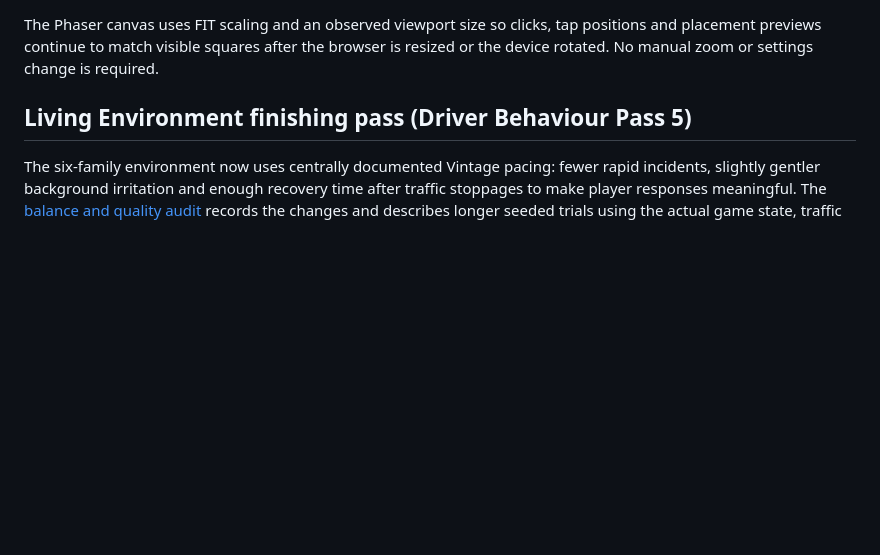
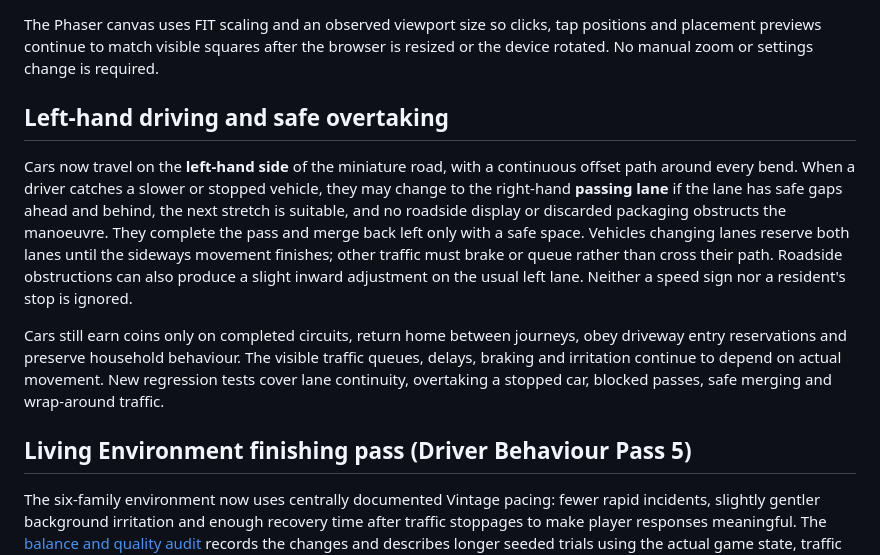
Before and after one commit to chriswalker-afk/Model-Loop, a Markdown page: README.md, the part around the change. Drawn GitHub-style; blank space fills up the shorter version.

Commit message:
Document left-side driving and safe overtaking rules

```diff
--- a/README.md
+++ b/README.md
@@ -89,6 +89,26 @@ The Phaser canvas uses FIT scaling and an observed viewport size so clicks,
 tap positions and placement previews continue to match visible squares after
 the browser is resized or the device rotated. No manual zoom or settings
 change is required.
+
+## Left-hand driving and safe overtaking
+
+Cars now travel on the **left-hand side** of the miniature road, with a
+continuous offset path around every bend. When a driver catches a slower or
+stopped vehicle, they may change to the right-hand **passing lane** if the
+lane has safe gaps ahead and behind, the next stretch is suitable, and no
+roadside display or discarded packaging obstructs the manoeuvre. They
+complete the pass and merge back left only with a safe space. Vehicles
+changing lanes reserve both lanes until the sideways movement finishes;
+other traffic must brake or queue rather than cross their path. Roadside
+obstructions can also produce a slight inward adjustment on the usual
+left lane. Neither a speed sign nor a resident's stop is ignored.
+
+Cars still earn coins only on completed circuits, return home between
+journeys, obey driveway entry reservations and preserve household
+behaviour. The visible traffic queues, delays, braking and irritation
+continue to depend on actual movement. New regression tests cover lane
+continuity, overtaking a stopped car, blocked passes, safe merging and
+wrap-around traffic.
 
 ## Living Environment finishing pass (Driver Behaviour Pass 5)
 
```
